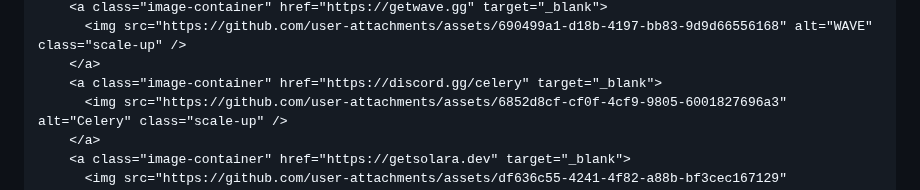
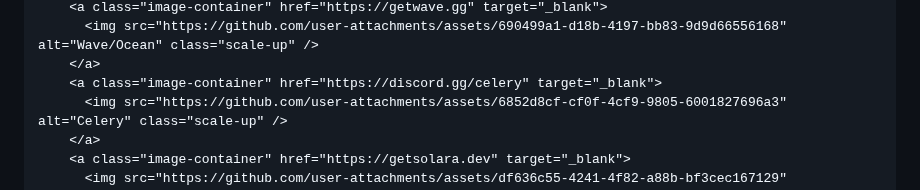
Before and after one commit to Ik0lz/Ik0lz.github.io, a Markdown page: README.md, the part around one of its changes. GitHub-like rendering.

```diff
--- a/README.md
+++ b/README.md
@@ -179,5 +182,5 @@
         <a class="image-container" href="https://getwave.gg" target="_blank">
-          <img src="https://github.com/user-attachments/assets/690499a1-d18b-4197-bb83-9d9d66556168" alt="WAVE" class="scale-up" />
+          <img src="https://github.com/user-attachments/assets/690499a1-d18b-4197-bb83-9d9d66556168" alt="Wave/Ocean" class="scale-up" />
         </a>
         <a class="image-container" href="https://discord.gg/celery" target="_blank">
           <img src="https://github.com/user-attachments/assets/6852d8cf-cf0f-4cf9-9805-6001827696a3" alt="Celery" class="scale-up" />
```
Also changed, not shown: other parts of README.md (+3 -3 lines).
